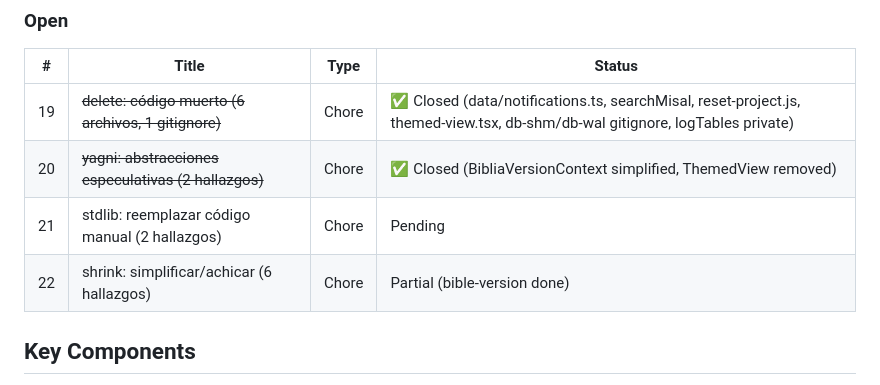
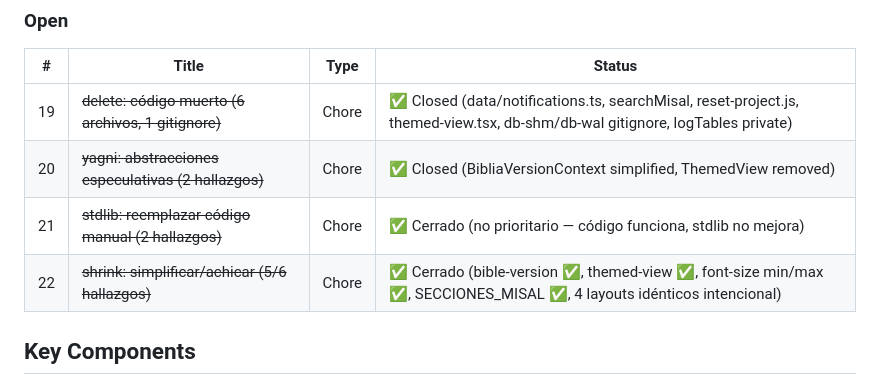
Before and after one commit to Mauricio-Cardozo/Biblia-app, a Markdown page: AGENTS.md, the part around the change. GitHub-like rendering.

Commit message:
docs: actualizar issues #21 #22 como cerrados en AGENTS.md

```diff
--- a/AGENTS.md
+++ b/AGENTS.md
@@ -164,8 +164,8 @@ Note: These violations were never surfaced by `npm run lint` — `eslint-plugin-
 |---|-------|------|--------|
 | 19 | ~~delete: código muerto (6 archivos, 1 gitignore)~~ | Chore | ✅ Closed (data/notifications.ts, searchMisal, reset-project.js, themed-view.tsx, db-shm/db-wal gitignore, logTables private) |
 | 20 | ~~yagni: abstracciones especulativas (2 hallazgos)~~ | Chore | ✅ Closed (BibliaVersionContext simplified, ThemedView removed) |
-| 21 | stdlib: reemplazar código manual (2 hallazgos) | Chore | Pending |
-| 22 | shrink: simplificar/achicar (6 hallazgos) | Chore | Partial (bible-version done) |
+| 21 | ~~stdlib: reemplazar código manual (2 hallazgos)~~ | Chore | ✅ Cerrado (no prioritario — código funciona, stdlib no mejora) |
+| 22 | ~~shrink: simplificar/achicar (5/6 hallazgos)~~ | Chore | ✅ Cerrado (bible-version ✅, themed-view ✅, font-size min/max ✅, SECCIONES_MISAL ✅, 4 layouts idénticos intencional) |
 
 ## Key Components
 
```
